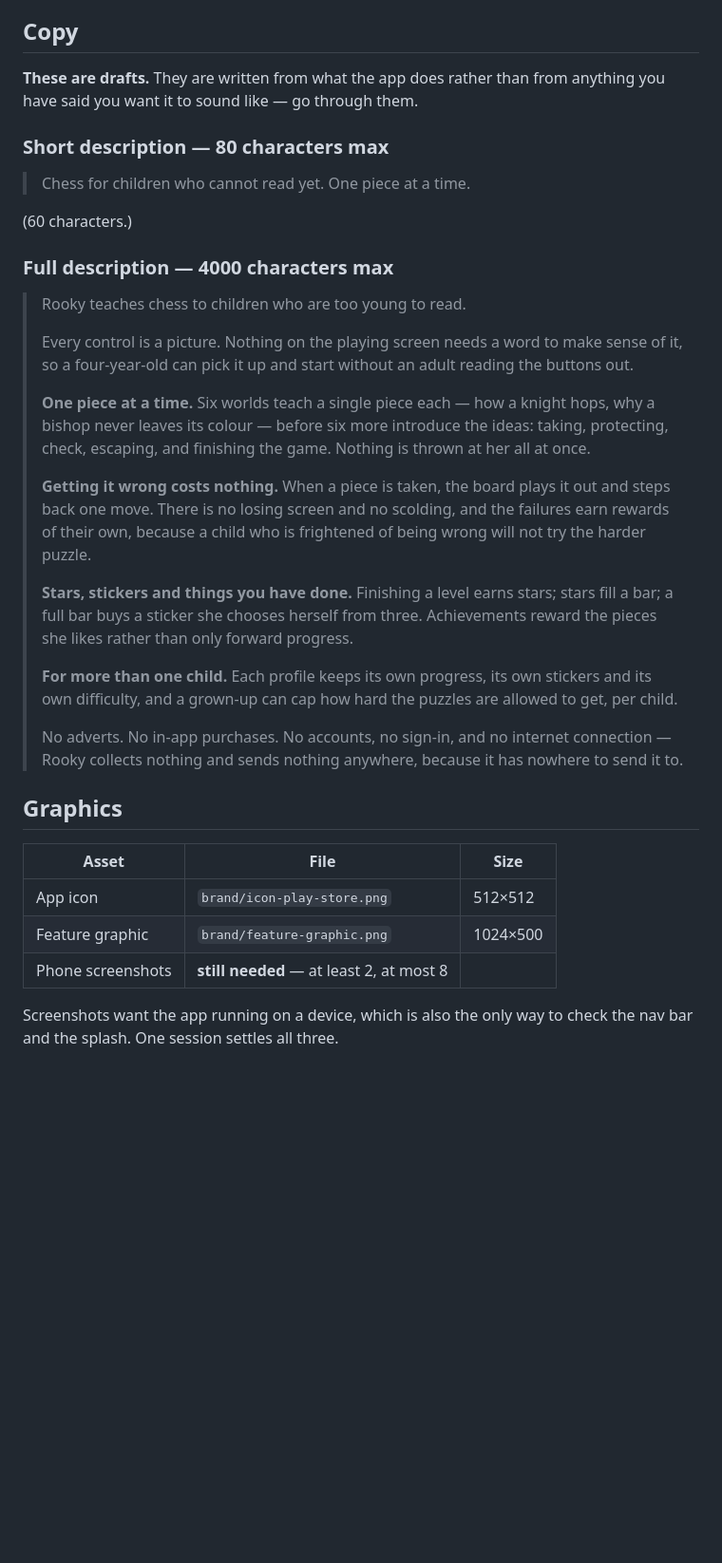
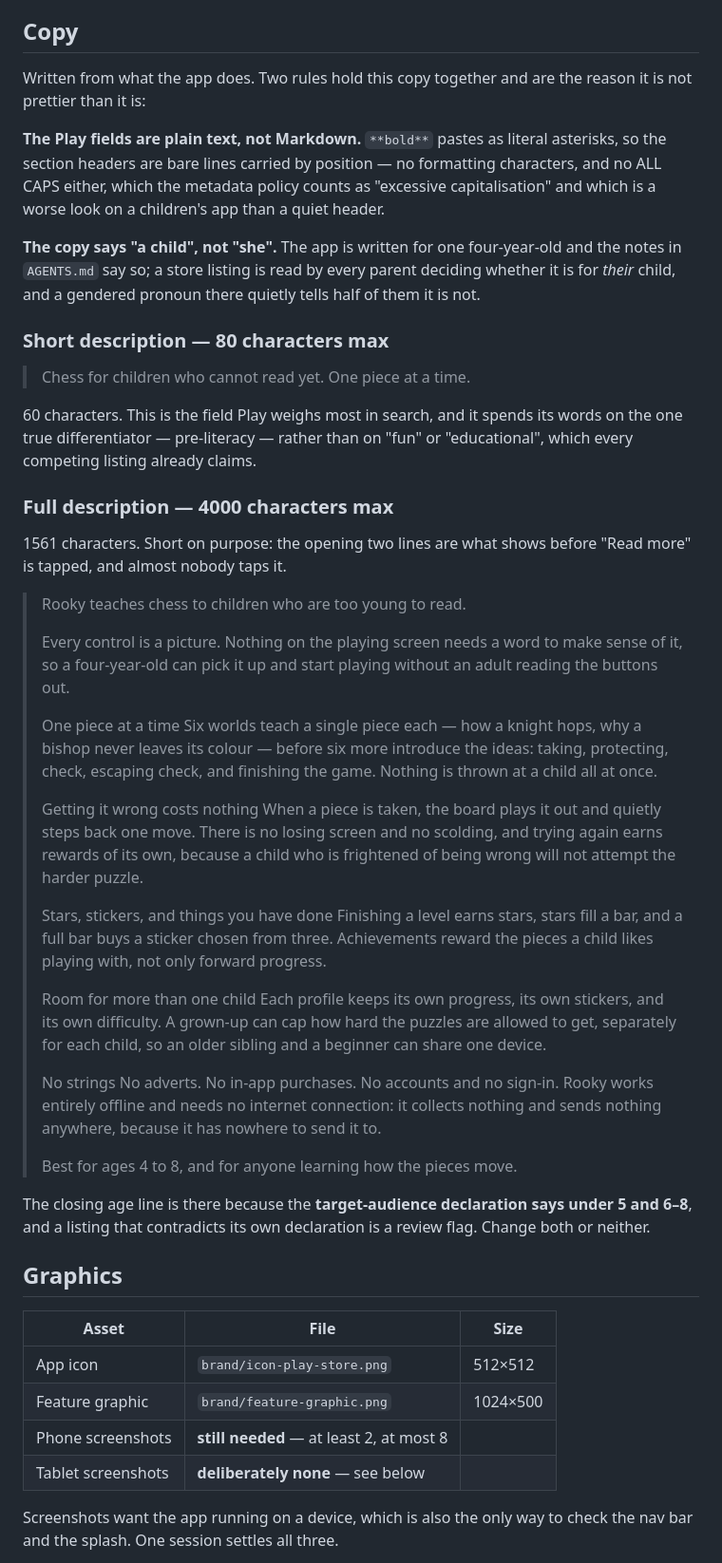
Before and after one commit to martinhrvn/rooky, a Markdown page: brand/listing.md, the part around one of its changes. Shown at 95% size. Drawn GitHub-style; blank space fills up the shorter version.

Commit message:
Say it the way a parent reads it, not the way we wrote it
The Play fields are plain text, so the Markdown bold pasted as literal
asterisks — headers are bare lines now. "She" became "a child": the app is
written for one four-year-old, but the listing is read by every parent
deciding whether it is for theirs.

Also writes down why there are no tablet screenshots, and that empty slots
do not stop Android 16 running the app landscape on a tablet.

Co-Authored-By: Claude Opus 5 (1M context) <noreply@anthropic.com>

```diff
--- a/brand/listing.md
+++ b/brand/listing.md
@@ -58,44 +58,72 @@ Safety form is the shortest one Play accepts.
 
 ## Copy
 
-**These are drafts.** They are written from what the app does rather than from
-anything you have said you want it to sound like — go through them.
+Written from what the app does. Two rules hold this copy together and are the
+reason it is not prettier than it is:
+
+**The Play fields are plain text, not Markdown.** `**bold**` pastes as literal
+asterisks, so the section headers are bare lines carried by position — no
+formatting characters, and no ALL CAPS either, which the metadata policy counts
+as "excessive capitalisation" and which is a worse look on a children's app
+than a quiet header.
+
+**The copy says "a child", not "she".** The app is written for one four-year-old
+and the notes in `AGENTS.md` say so; a store listing is read by every parent
+deciding whether it is for *their* child, and a gendered pronoun there quietly
+tells half of them it is not.
 
 ### Short description — 80 characters max
 
 > Chess for children who cannot read yet. One piece at a time.
 
-(60 characters.)
+60 characters. This is the field Play weighs most in search, and it spends its
+words on the one true differentiator — pre-literacy — rather than on "fun" or
+"educational", which every competing listing already claims.
 
 ### Full description — 4000 characters max
+
+1561 characters. Short on purpose: the opening two lines are what shows before
+"Read more" is tapped, and almost nobody taps it.
 
 > Rooky teaches chess to children who are too young to read.
 >
 > Every control is a picture. Nothing on the playing screen needs a word to
-> make sense of it, so a four-year-old can pick it up and start without an
-> adult reading the buttons out.
+> make sense of it, so a four-year-old can pick it up and start playing without
+> an adult reading the buttons out.
 >
-> **One piece at a time.** Six worlds teach a single piece each — how a knight
-> hops, why a bishop never leaves its colour — before six more introduce the
-> ideas: taking, protecting, check, escaping, and finishing the game. Nothing
-> is thrown at her all at once.
+> One piece at a time
+> Six worlds teach a single piece each — how a knight hops, why a bishop never
+> leaves its colour — before six more introduce the ideas: taking, protecting,
+> check, escaping check, and finishing the game. Nothing is thrown at a child
+> all at once.
 >
-> **Getting it wrong costs nothing.** When a piece is taken, the board plays it
-> out and steps back one move. There is no losing screen and no scolding, and
-> the failures earn rewards of their own, because a child who is frightened of
-> being wrong will not try the harder puzzle.
+> Getting it wrong costs nothing
+> When a piece is taken, the board plays it out and quietly steps back one
+> move. There is no losing screen and no scolding, and trying again earns
+> rewards of its own, because a child who is frightened of being wrong will not
+> attempt the harder puzzle.
 >
-> **Stars, stickers and things you have done.** Finishing a level earns stars;
-> stars fill a bar; a full bar buys a sticker she chooses herself from three.
-> Achievements reward the pieces she likes rather than only forward progress.
+> Stars, stickers, and things you have done
+> Finishing a level earns stars, stars fill a bar, and a full bar buys a
+> sticker chosen from three. Achievements reward the pieces a child likes
+> playing with, not only forward progress.
 >
-> **For more than one child.** Each profile keeps its own progress, its own
-> stickers and its own difficulty, and a grown-up can cap how hard the puzzles
-> are allowed to get, per child.
+> Room for more than one child
+> Each profile keeps its own progress, its own stickers, and its own
+> difficulty. A grown-up can cap how hard the puzzles are allowed to get,
+> separately for each child, so an older sibling and a beginner can share one
+> device.
 >
-> No adverts. No in-app purchases. No accounts, no sign-in, and no internet
-> connection — Rooky collects nothing and sends nothing anywhere, because it
-> has nowhere to send it to.
+> No strings
+> No adverts. No in-app purchases. No accounts and no sign-in. Rooky works
+> entirely offline and needs no internet connection: it collects nothing and
+> sends nothing anywhere, because it has nowhere to send it to.
+>
+> Best for ages 4 to 8, and for anyone learning how the pieces move.
+
+The closing age line is there because the **target-audience declaration says
+under 5 and 6–8**, and a listing that contradicts its own declaration is a
+review flag. Change both or neither.
 
 ## Graphics
 
@@ -104,6 +132,7 @@ anything you have said you want it to sound like — go through them.
 | App icon | `brand/icon-play-store.png` | 512×512 |
 | Feature graphic | `brand/feature-graphic.png` | 1024×500 |
 | Phone screenshots | **still needed** — at least 2, at most 8 | |
+| Tablet screenshots | **deliberately none** — see below | |
 
 Screenshots want the app running on a device, which is also the only way to
 check the nav bar and the splash. One session settles all three.
```
Also changed, not shown: other parts of brand/listing.md (+34 -0 lines).
